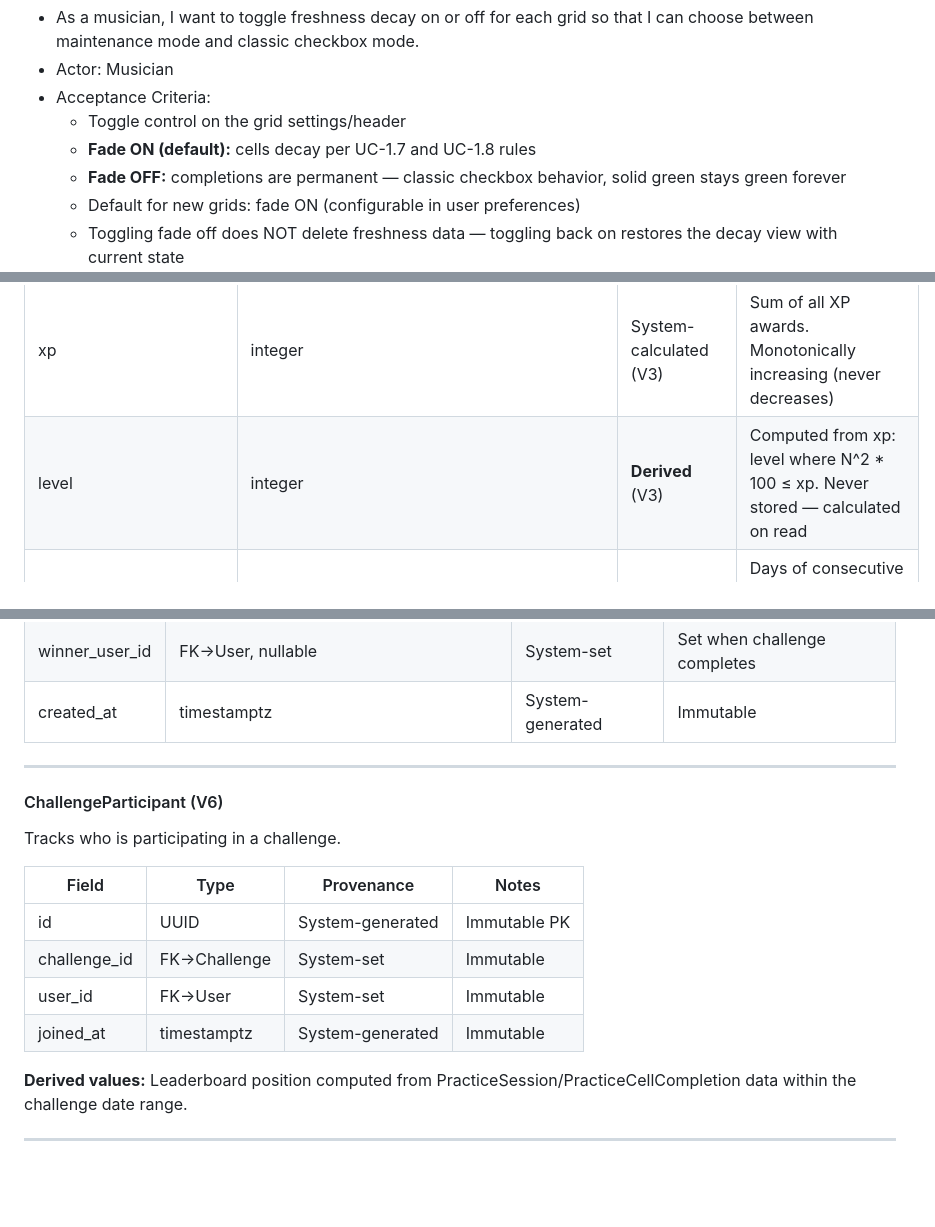
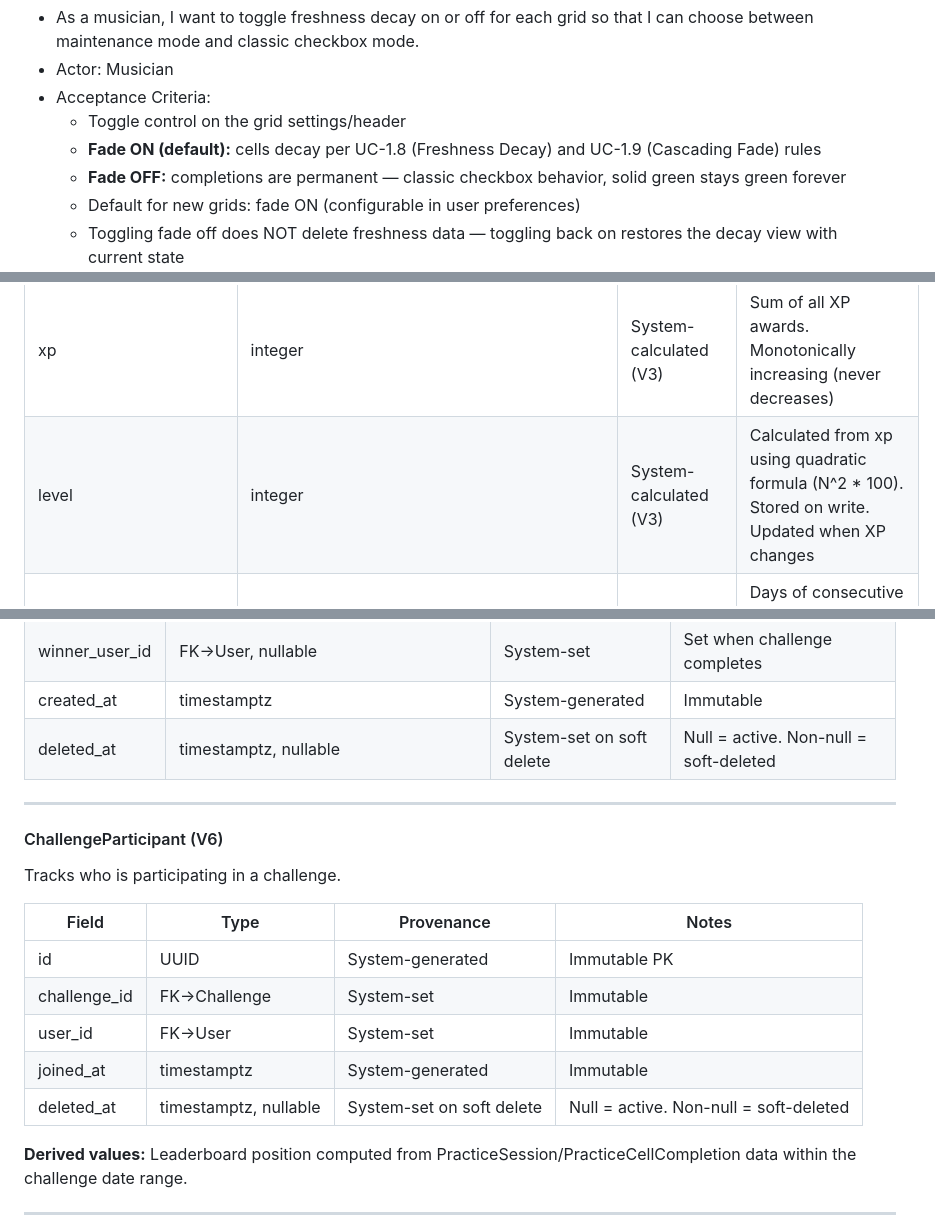
Before and after one commit to evilstickman/tessitura, a Markdown page: docs/PRODUCT_SPEC.md, 3 parts joined by grey strips. GitHub-like rendering; blank space fills up the shorter version.

```diff
--- a/docs/PRODUCT_SPEC.md
+++ b/docs/PRODUCT_SPEC.md
@@ -334,7 +334,7 @@ Solid foundation: real user accounts, modernized infrastructure, and a polished
 - Actor: Musician
 - Acceptance Criteria:
   - Toggle control on the grid settings/header
-  - **Fade ON (default):** cells decay per UC-1.7 and UC-1.8 rules
+  - **Fade ON (default):** cells decay per UC-1.8 (Freshness Decay) and UC-1.9 (Cascading Fade) rules
   - **Fade OFF:** completions are permanent — classic checkbox behavior, solid green stays green forever
   - Default for new grids: fade ON (configurable in user preferences)
   - Toggling fade off does NOT delete freshness data — toggling back on restores the decay view with current state
@@ -1920,7 +1921,7 @@ The central identity. Every piece of data in the system is owned by or attribute
 | subscription_status | enum(none,active,past_due,cancelled,expired) | System-set via Stripe webhook (V4) | State machine — see Subscription States below |
 | subscription_period_end | timestamptz, nullable | System-set via Stripe webhook (V4) | When current billing period ends |
 | xp | integer | System-calculated (V3) | Sum of all XP awards. Monotonically increasing (never decreases) |
-| level | integer | **Derived** (V3) | Computed from xp: level where N^2 * 100 ≤ xp. Never stored — calculated on read |
+| level | integer | System-calculated (V3) | Calculated from xp using quadratic formula (N^2 * 100). Stored on write. Updated when XP changes |
 | current_streak | integer | System-calculated (V2) | Days of consecutive practice. Reset on miss. Stored because recalculation is expensive |
 | longest_streak | integer | System-calculated (V2) | Max of all historical current_streak values. Monotonically increasing |
 | last_practice_date | date, nullable | System-set on any practice activity (V2) | User's timezone-local date. Used for streak calculation |
@@ -2290,6 +2306,7 @@ A competitive practice challenge within an ensemble.
 | status | enum(upcoming, active, completed) | System-managed | Based on current date vs start/end |
 | winner_user_id | FK→User, nullable | System-set | Set when challenge completes |
 | created_at | timestamptz | System-generated | Immutable |
+| deleted_at | timestamptz, nullable | System-set on soft delete | Null = active. Non-null = soft-deleted |
 
 ---
 
@@ -2302,6 +2319,7 @@ Tracks who is participating in a challenge.
 | challenge_id | FK→Challenge | System-set | Immutable |
 | user_id | FK→User | System-set | Immutable |
 | joined_at | timestamptz | System-generated | Immutable |
+| deleted_at | timestamptz, nullable | System-set on soft delete | Null = active. Non-null = soft-deleted |
 
 **Derived values:** Leaderboard position computed from PracticeSession/PracticeCellCompletion data within the challenge date range.
 
```
Also changed, not shown: other parts of docs/PRODUCT_SPEC.md (+24 -7 lines).
